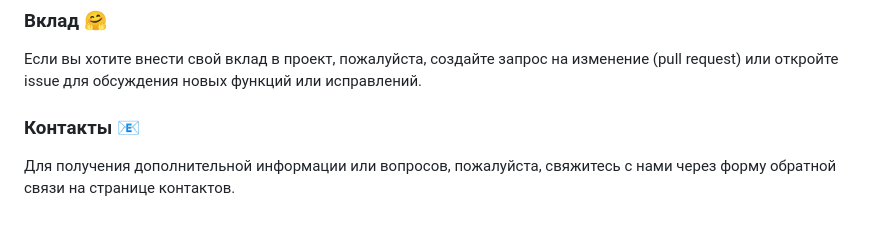
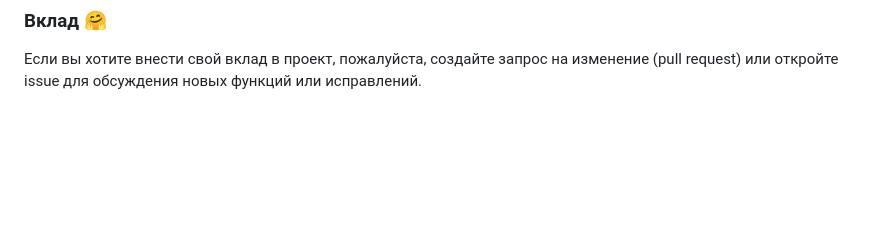
Before and after one commit to Straiko/It, a Markdown page: README.md, the part around the change. GitHub-like rendering; blank space fills up the shorter version.

```diff
--- a/README.md
+++ b/README.md
@@ -70,7 +70,3 @@
 ### Вклад 🤗
 
 Если вы хотите внести свой вклад в проект, пожалуйста, создайте запрос на изменение (pull request) или откройте issue для обсуждения новых функций или исправлений.
-
-### Контакты 📧
-
-Для получения дополнительной информации или вопросов, пожалуйста, свяжитесь с нами через форму обратной связи на странице контактов.
```
